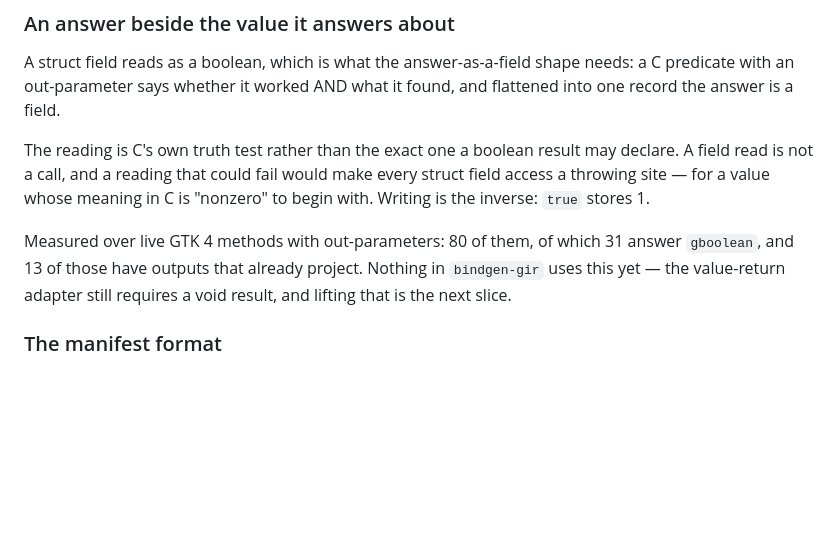
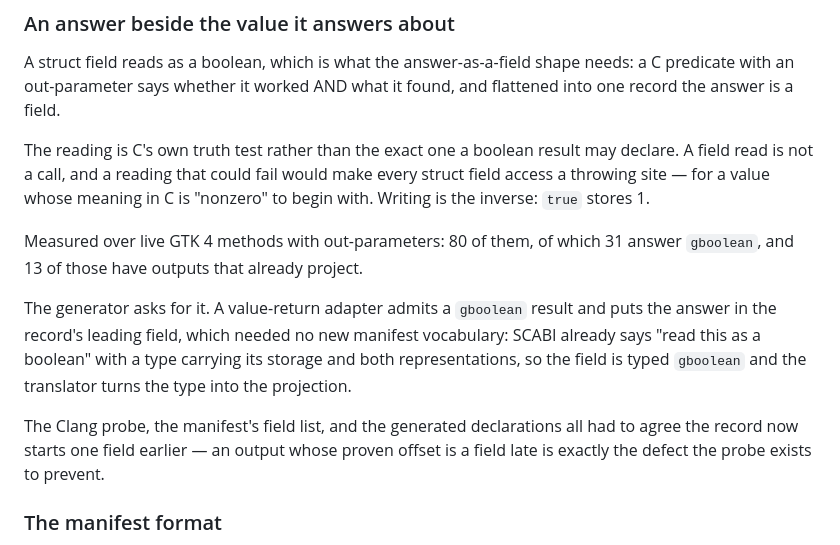
Before and after one commit to AkisArou/native-typescript, a Markdown page: docs/status.md, the part around the change. GitHub-like rendering; blank space fills up the shorter version.

Commit message:
Record the answer-as-a-field generator slice
Co-Authored-By: Claude Opus 5 <noreply@anthropic.com>
Claude-Session: https://claude.ai/code/session_012QbCSmGr3hf6mo1pNYWeNP

```diff
--- a/docs/status.md
+++ b/docs/status.md
@@ -349,9 +349,17 @@ make every struct field access a throwing site — for a value whose meaning in
 is "nonzero" to begin with. Writing is the inverse: `true` stores 1.
 
 Measured over live GTK 4 methods with out-parameters: 80 of them, of which 31
-answer `gboolean`, and 13 of those have outputs that already project. Nothing
-in `bindgen-gir` uses this yet — the value-return adapter still requires a void
-result, and lifting that is the next slice.
+answer `gboolean`, and 13 of those have outputs that already project.
+
+The generator asks for it. A value-return adapter admits a `gboolean` result
+and puts the answer in the record's leading field, which needed no new manifest
+vocabulary: SCABI already says "read this as a boolean" with a type carrying
+its storage and both representations, so the field is typed `gboolean` and the
+translator turns the type into the projection.
+
+The Clang probe, the manifest's field list, and the generated declarations all
+had to agree the record now starts one field earlier — an output whose proven
+offset is a field late is exactly the defect the probe exists to prevent.
 
 ### The manifest format
 
```
